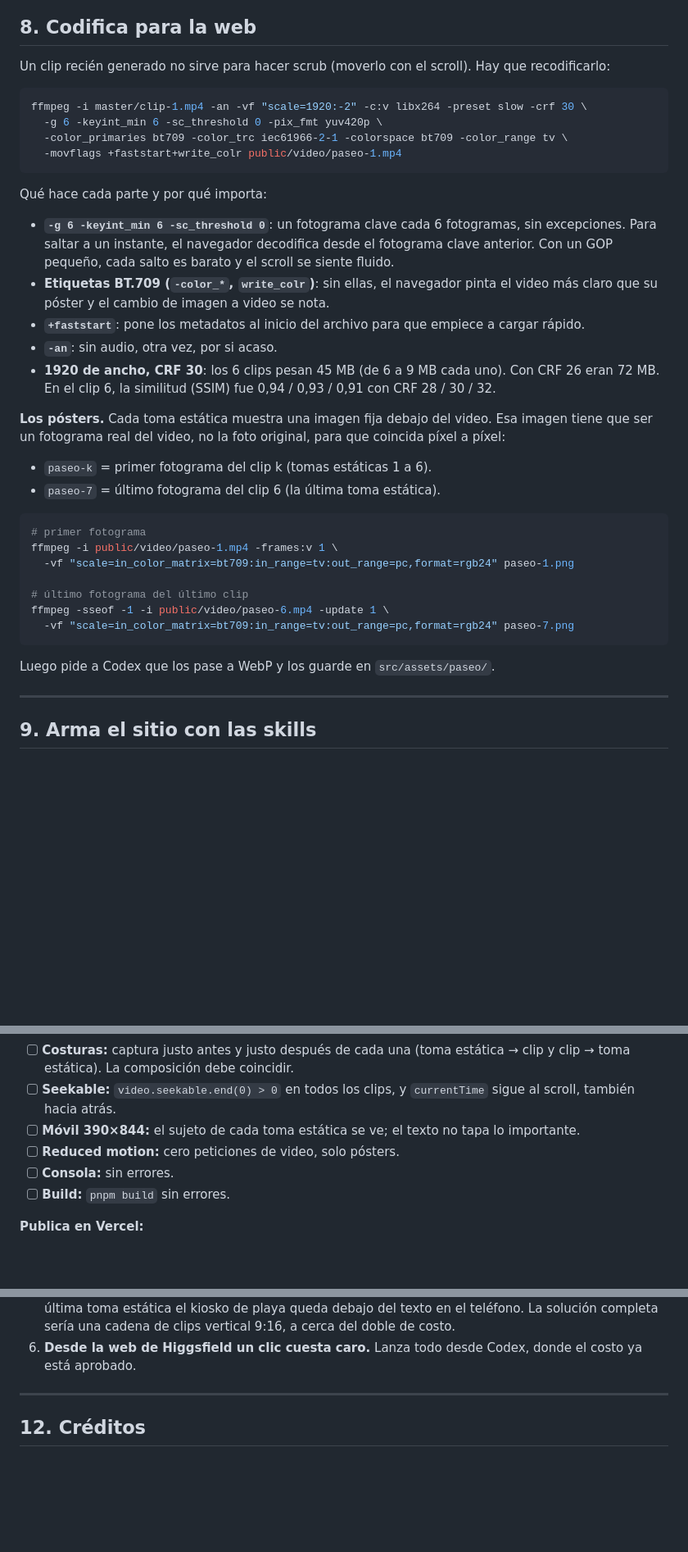
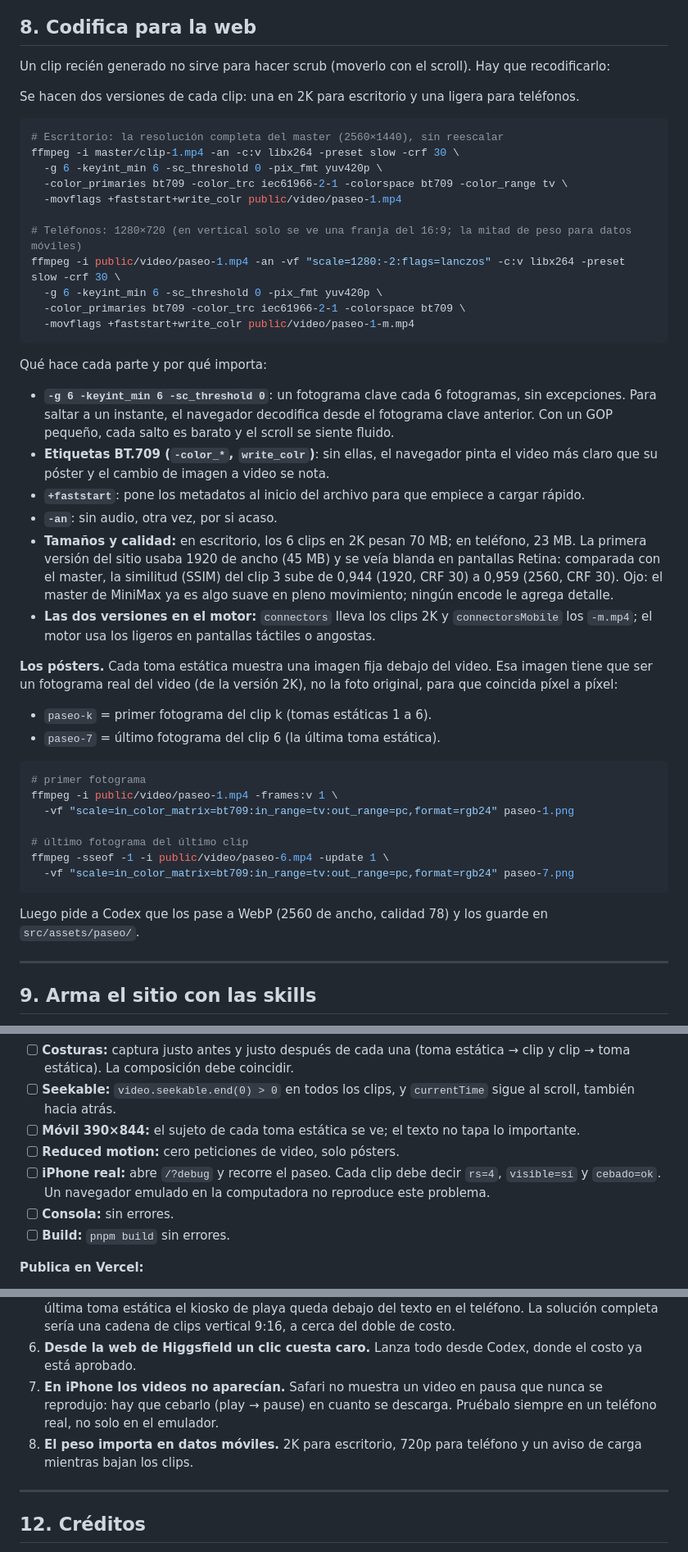
Before and after one commit to saulcalderon/rancho-varadero, a Markdown page: GUIA.md, 3 parts joined by grey strips. Shown at 82% size. GitHub-like rendering; blank space fills up the shorter version.

Commit message:
Guía al día con el sitio: clips 2K y 720p, precarga con aviso de carga, cebado en iOS, scroll libre y QA en iPhone real

````diff
--- a/GUIA.md
+++ b/GUIA.md
@@ -237,11 +237,20 @@ Para comprobar las costuras, compara el último fotograma del clip k con el prim
 
 Un clip recién generado no sirve para hacer scrub (moverlo con el scroll). Hay que recodificarlo:
 
+Se hacen dos versiones de cada clip: una en 2K para escritorio y una ligera para teléfonos.
+
 ```sh
-ffmpeg -i master/clip-1.mp4 -an -vf "scale=1920:-2" -c:v libx264 -preset slow -crf 30 \
+# Escritorio: la resolución completa del master (2560×1440), sin reescalar
+ffmpeg -i master/clip-1.mp4 -an -c:v libx264 -preset slow -crf 30 \
   -g 6 -keyint_min 6 -sc_threshold 0 -pix_fmt yuv420p \
   -color_primaries bt709 -color_trc iec61966-2-1 -colorspace bt709 -color_range tv \
   -movflags +faststart+write_colr public/video/paseo-1.mp4
+
+# Teléfonos: 1280×720 (en vertical solo se ve una franja del 16:9; la mitad de peso para datos móviles)
+ffmpeg -i public/video/paseo-1.mp4 -an -vf "scale=1280:-2:flags=lanczos" -c:v libx264 -preset slow -crf 30 \
+  -g 6 -keyint_min 6 -sc_threshold 0 -pix_fmt yuv420p \
+  -color_primaries bt709 -color_trc iec61966-2-1 -colorspace bt709 \
+  -movflags +faststart+write_colr public/video/paseo-1-m.mp4
 ```
 
 Qué hace cada parte y por qué importa:
@@ -250,9 +259,10 @@ Qué hace cada parte y por qué importa:
 - **Etiquetas BT.709 (`-color_*`, `write_colr`)**: sin ellas, el navegador pinta el video más claro que su póster y el cambio de imagen a video se nota.
 - **`+faststart`**: pone los metadatos al inicio del archivo para que empiece a cargar rápido.
 - **`-an`**: sin audio, otra vez, por si acaso.
-- **1920 de ancho, CRF 30**: los 6 clips pesan 45 MB (de 6 a 9 MB cada uno). Con CRF 26 eran 72 MB. En el clip 6, la similitud (SSIM) fue 0,94 / 0,93 / 0,91 con CRF 28 / 30 / 32.
+- **Tamaños y calidad:** en escritorio, los 6 clips en 2K pesan 70 MB; en teléfono, 23 MB. La primera versión del sitio usaba 1920 de ancho (45 MB) y se veía blanda en pantallas Retina: comparada con el master, la similitud (SSIM) del clip 3 sube de 0,944 (1920, CRF 30) a 0,959 (2560, CRF 30). Ojo: el master de MiniMax ya es algo suave en pleno movimiento; ningún encode le agrega detalle.
+- **Las dos versiones en el motor:** `connectors` lleva los clips 2K y `connectorsMobile` los `-m.mp4`; el motor usa los ligeros en pantallas táctiles o angostas.
 
-**Los pósters.** Cada toma estática muestra una imagen fija debajo del video. Esa imagen tiene que ser un fotograma real del video, no la foto original, para que coincida píxel a píxel:
+**Los pósters.** Cada toma estática muestra una imagen fija debajo del video. Esa imagen tiene que ser un fotograma real del video (de la versión 2K), no la foto original, para que coincida píxel a píxel:
 
 - `paseo-k` = primer fotograma del clip k (tomas estáticas 1 a 6).
 - `paseo-7` = último fotograma del clip 6 (la última toma estática).
@@ -267,7 +277,7 @@ ffmpeg -sseof -1 -i public/video/paseo-6.mp4 -update 1 \
   -vf "scale=in_color_matrix=bt709:in_range=tv:out_range=pc,format=rgb24" paseo-7.png
 ```
 
-Luego pide a Codex que los pase a WebP y los guarde en `src/assets/paseo/`.
+Luego pide a Codex que los pase a WebP (2560 de ancho, calidad 78) y los guarde en `src/assets/paseo/`.
 
 ---
 
@@ -341,6 +353,7 @@ Los datos de cada toma estática (póster, clip, `focus`) viven en `src/data/sit
 - [ ] **Seekable:** `video.seekable.end(0) > 0` en todos los clips, y `currentTime` sigue al scroll, también hacia atrás.
 - [ ] **Móvil 390×844:** el sujeto de cada toma estática se ve; el texto no tapa lo importante.
 - [ ] **Reduced motion:** cero peticiones de video, solo pósters.
+- [ ] **iPhone real:** abre `/?debug` y recorre el paseo. Cada clip debe decir `rs=4`, `visible=sí` y `cebado=ok`. Un navegador emulado en la computadora no reproduce este problema.
 - [ ] **Consola:** sin errores.
 - [ ] **Build:** `pnpm build` sin errores.
 
@@ -378,6 +391,8 @@ Saldo inicial: 1.010 créditos (plan Plus). Saldo final: 536,25.
 4. **Las fotos pálidas dan videos pálidos.** El retoque con un solo prompt para todas fue lo que más mejoró el resultado.
 5. **El móvil recorta el 16:9.** Elige un `focus` por toma estática mirando cada fotograma. Aun así, en la última toma estática el kiosko de playa queda debajo del texto en el teléfono. La solución completa sería una cadena de clips vertical 9:16, a cerca del doble de costo.
 6. **Desde la web de Higgsfield un clic cuesta caro.** Lanza todo desde Codex, donde el costo ya está aprobado.
+7. **En iPhone los videos no aparecían.** Safari no muestra un video en pausa que nunca se reprodujo: hay que cebarlo (play → pause) en cuanto se descarga. Pruébalo siempre en un teléfono real, no solo en el emulador.
+8. **El peso importa en datos móviles.** 2K para escritorio, 720p para teléfono y un aviso de carga mientras bajan los clips.
 
 ---
 
````
Also changed, not shown: other parts of GUIA.md (+6 -4 lines).
